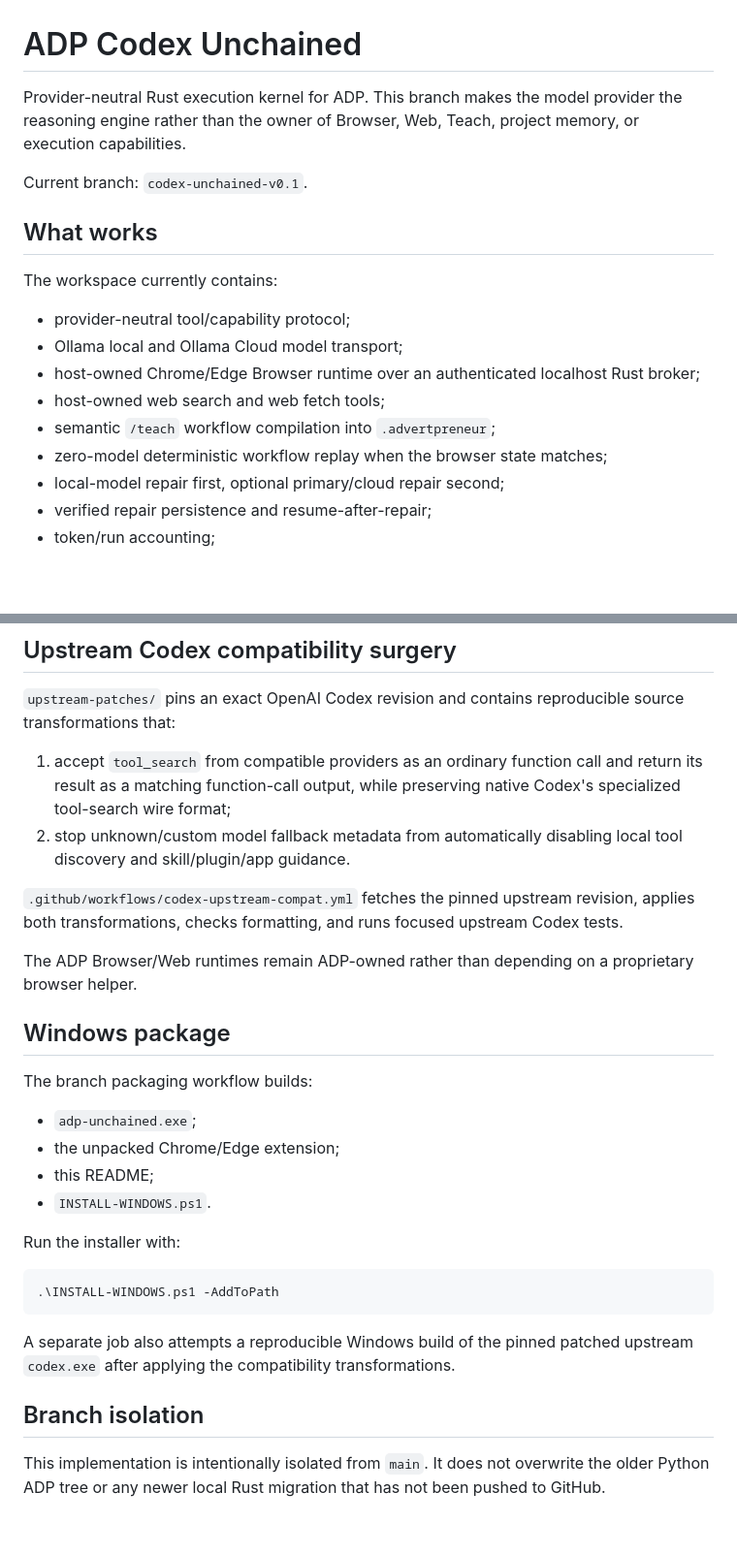
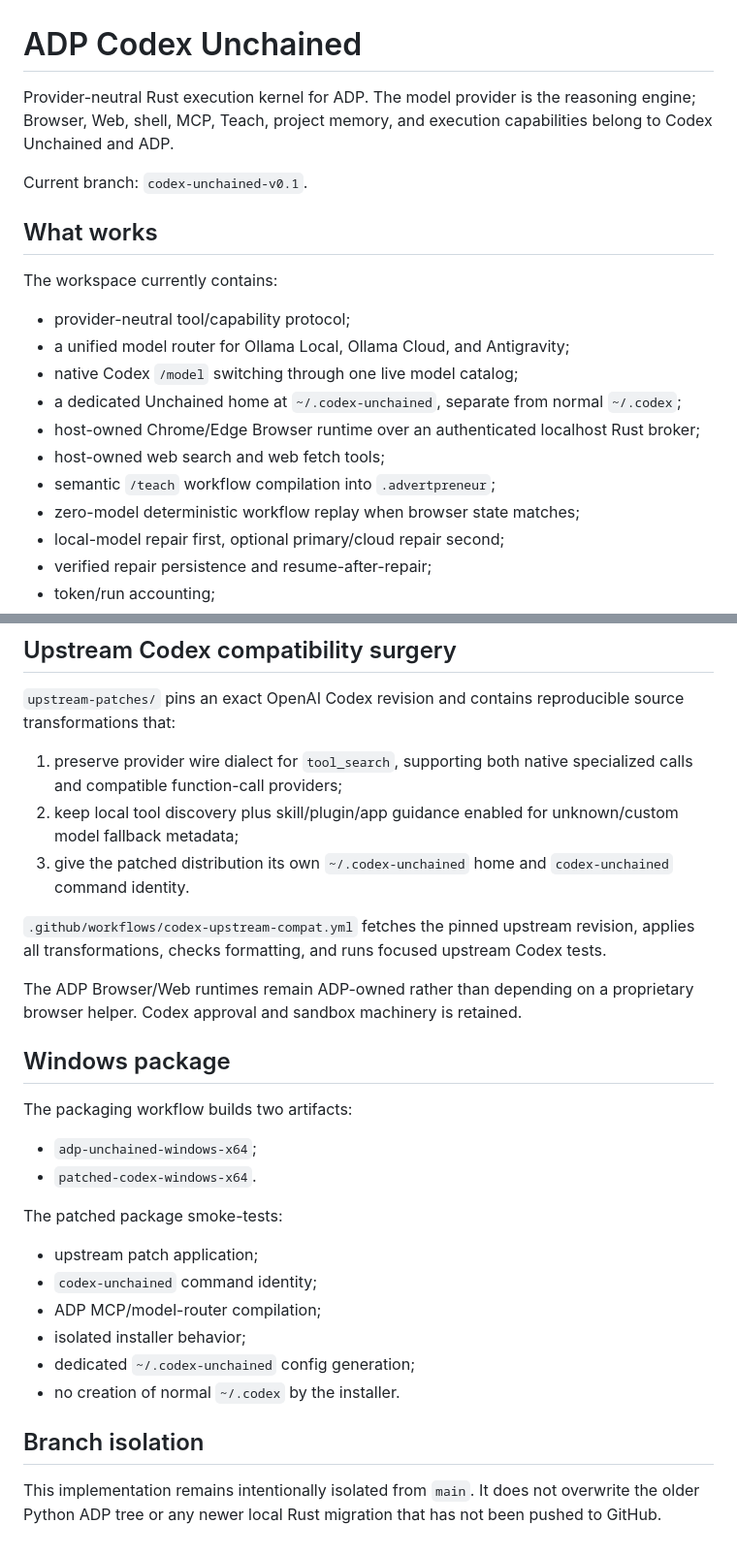
Before and after one commit to haseebgb92/advertpreneur-cli, a Markdown page: codex-unchained/README.md, 2 parts joined by grey strips. Shown at 97% size. Drawn GitHub-style; blank space fills up the shorter version.

````diff
--- a/codex-unchained/README.md
+++ b/codex-unchained/README.md
@@ -1,6 +1,6 @@
 # ADP Codex Unchained
 
-Provider-neutral Rust execution kernel for ADP. This branch makes the model provider the reasoning engine rather than the owner of Browser, Web, Teach, project memory, or execution capabilities.
+Provider-neutral Rust execution kernel for ADP. The model provider is the reasoning engine; Browser, Web, shell, MCP, Teach, project memory, and execution capabilities belong to Codex Unchained and ADP.
 
 Current branch: `codex-unchained-v0.1`.
 
@@ -9,11 +9,13 @@ Current branch: `codex-unchained-v0.1`.
 The workspace currently contains:
 
 - provider-neutral tool/capability protocol;
-- Ollama local and Ollama Cloud model transport;
+- a unified model router for Ollama Local, Ollama Cloud, and Antigravity;
+- native Codex `/model` switching through one live model catalog;
+- a dedicated Unchained home at `~/.codex-unchained`, separate from normal `~/.codex`;
 - host-owned Chrome/Edge Browser runtime over an authenticated localhost Rust broker;
 - host-owned web search and web fetch tools;
 - semantic `/teach` workflow compilation into `.advertpreneur`;
-- zero-model deterministic workflow replay when the browser state matches;
+- zero-model deterministic workflow replay when browser state matches;
 - local-model repair first, optional primary/cloud repair second;
 - verified repair persistence and resume-after-repair;
 - token/run accounting;
@@ -113,30 +186,30 @@ Potentially consequential clicks are learned but are not marked safe for determi
 
 `upstream-patches/` pins an exact OpenAI Codex revision and contains reproducible source transformations that:
 
-1. accept `tool_search` from compatible providers as an ordinary function call and return its result as a matching function-call output, while preserving native Codex's specialized tool-search wire format;
-2. stop unknown/custom model fallback metadata from automatically disabling local tool discovery and skill/plugin/app guidance.
+1. preserve provider wire dialect for `tool_search`, supporting both native specialized calls and compatible function-call providers;
+2. keep local tool discovery plus skill/plugin/app guidance enabled for unknown/custom model fallback metadata;
+3. give the patched distribution its own `~/.codex-unchained` home and `codex-unchained` command identity.
 
-`.github/workflows/codex-upstream-compat.yml` fetches the pinned upstream revision, applies both transformations, checks formatting, and runs focused upstream Codex tests.
+`.github/workflows/codex-upstream-compat.yml` fetches the pinned upstream revision, applies all transformations, checks formatting, and runs focused upstream Codex tests.
 
-The ADP Browser/Web runtimes remain ADP-owned rather than depending on a proprietary browser helper.
+The ADP Browser/Web runtimes remain ADP-owned rather than depending on a proprietary browser helper. Codex approval and sandbox machinery is retained.
 
 ## Windows package
 
-The branch packaging workflow builds:
+The packaging workflow builds two artifacts:
 
-- `adp-unchained.exe`;
-- the unpacked Chrome/Edge extension;
-- this README;
-- `INSTALL-WINDOWS.ps1`.
+- `adp-unchained-windows-x64`;
+- `patched-codex-windows-x64`.
 
-Run the installer with:
+The patched package smoke-tests:
 
-```powershell
-.\INSTALL-WINDOWS.ps1 -AddToPath
-```
-
-A separate job also attempts a reproducible Windows build of the pinned patched upstream `codex.exe` after applying the compatibility transformations.
+- upstream patch application;
+- `codex-unchained` command identity;
+- ADP MCP/model-router compilation;
+- isolated installer behavior;
+- dedicated `~/.codex-unchained` config generation;
+- no creation of normal `~/.codex` by the installer.
 
 ## Branch isolation
 
-This implementation is intentionally isolated from `main`. It does not overwrite the older Python ADP tree or any newer local Rust migration that has not been pushed to GitHub.
+This implementation remains intentionally isolated from `main`. It does not overwrite the older Python ADP tree or any newer local Rust migration that has not been pushed to GitHub.
````
Also changed, not shown: other parts of codex-unchained/README.md (+113 -42 lines).
